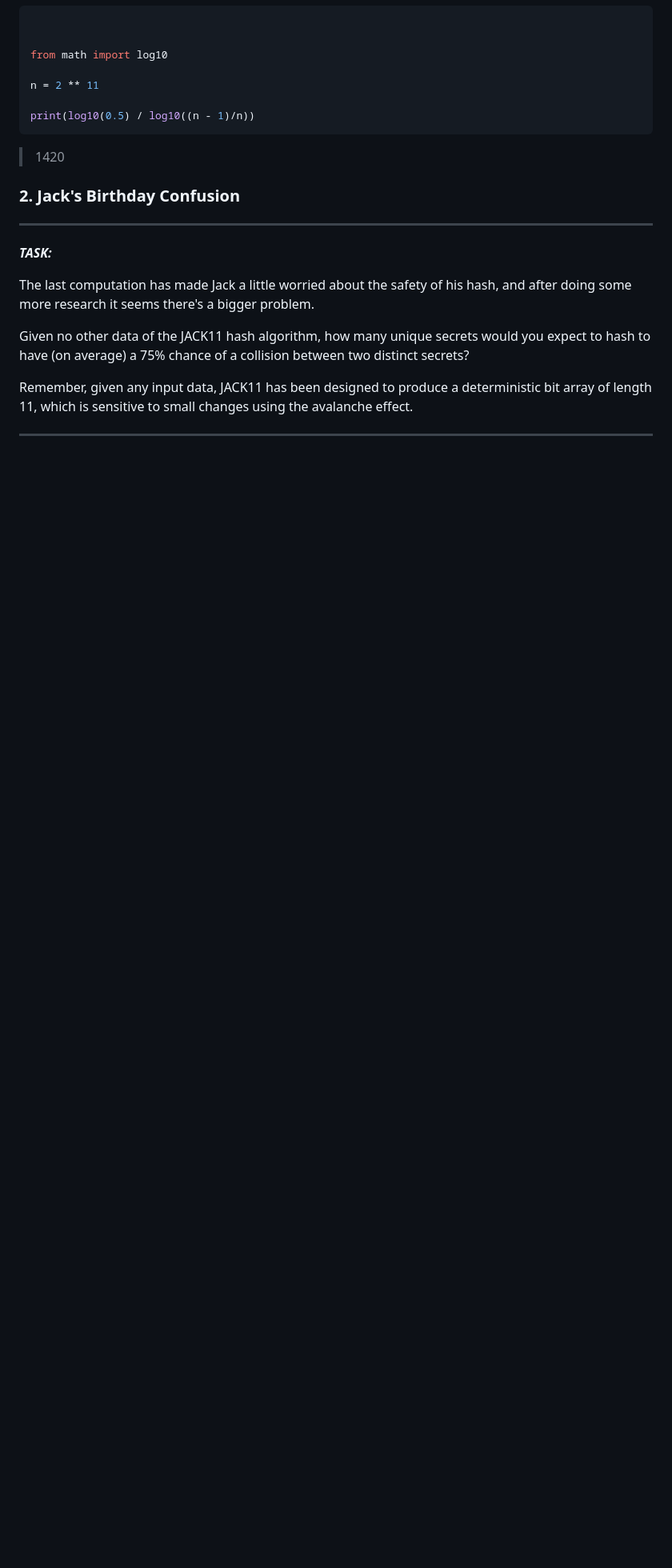
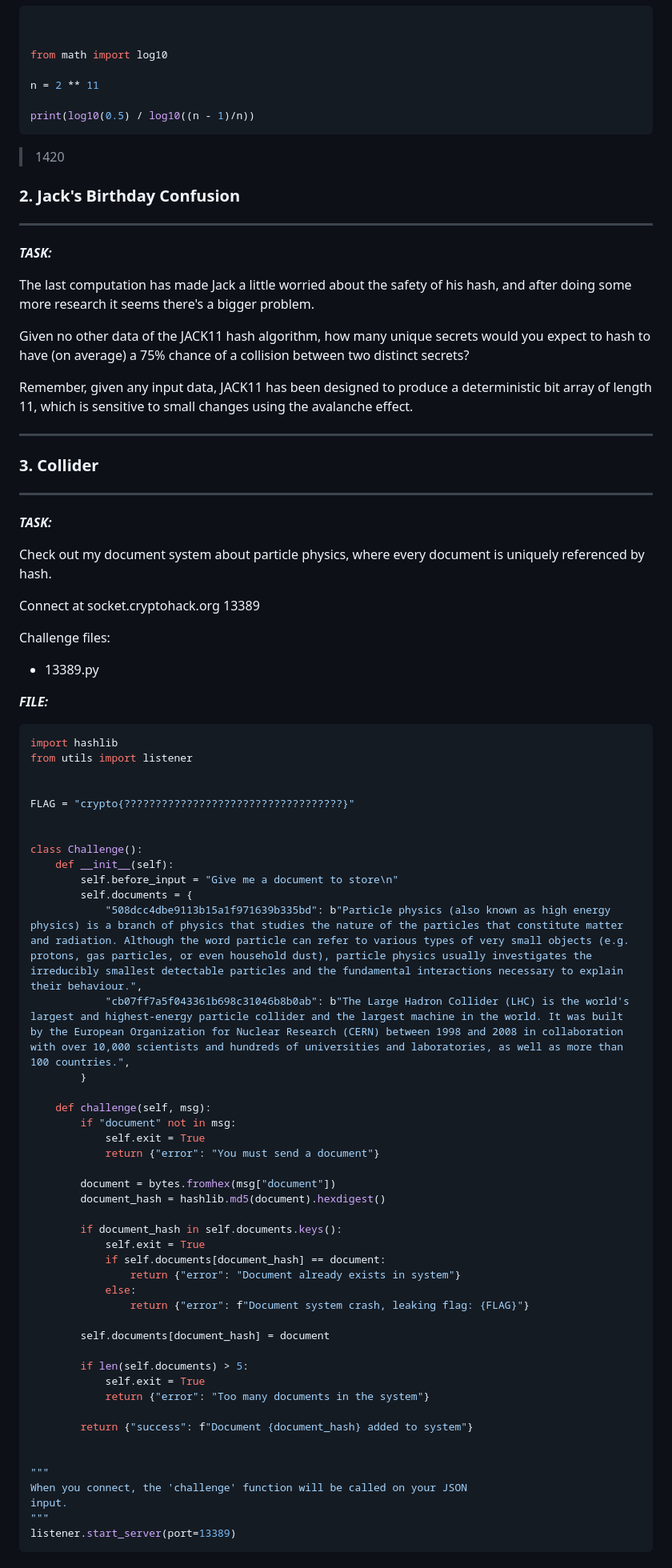
Before and after one commit to MinhFanBoy/CTF, a Markdown page: Crypto_Hack/hash_function.md, the part around one of its changes. Shown at 80% size. Rendered like a GitHub page; blank space fills up the shorter version.

````diff
--- a/Crypto_Hack/hash_function.md
+++ b/Crypto_Hack/hash_function.md
@@ -62,3 +62,67 @@ Given no other data of the JACK11 hash algorithm, how many unique secrets would
 Remember, given any input data, JACK11 has been designed to produce a deterministic bit array of length 11, which is sensitive to small changes using the avalanche effect.
 
 ---
+
+
+### 3. Collider
+
+---
+
+**_TASK:_**
+
+Check out my document system about particle physics, where every document is uniquely referenced by hash.
+
+Connect at socket.cryptohack.org 13389
+
+Challenge files:
+  - 13389.py
+
+**_FILE:_**
+
+```py
+import hashlib
+from utils import listener
+
+
+FLAG = "crypto{???????????????????????????????????}"
+
+
+class Challenge():
+    def __init__(self):
+        self.before_input = "Give me a document to store\n"
+        self.documents = {
+            "508dcc4dbe9113b15a1f971639b335bd": b"Particle physics (also known as high energy physics) is a branch of physics that studies the nature of the particles that constitute matter and radiation. Although the word particle can refer to various types of very small objects (e.g. protons, gas particles, or even household dust), particle physics usually investigates the irreducibly smallest detectable particles and the fundamental interactions necessary to explain their behaviour.",
+            "cb07ff7a5f043361b698c31046b8b0ab": b"The Large Hadron Collider (LHC) is the world's largest and highest-energy particle collider and the largest machine in the world. It was built by the European Organization for Nuclear Research (CERN) between 1998 and 2008 in collaboration with over 10,000 scientists and hundreds of universities and laboratories, as well as more than 100 countries.",
+        }
+
+    def challenge(self, msg):
+        if "document" not in msg:
+            self.exit = True
+            return {"error": "You must send a document"}
+
+        document = bytes.fromhex(msg["document"])
+        document_hash = hashlib.md5(document).hexdigest()
+
+        if document_hash in self.documents.keys():
+            self.exit = True
+            if self.documents[document_hash] == document:
+                return {"error": "Document already exists in system"}
+            else:
+                return {"error": f"Document system crash, leaking flag: {FLAG}"}
+
+        self.documents[document_hash] = document
+
+        if len(self.documents) > 5:
+            self.exit = True
+            return {"error": "Too many documents in the system"}
+
+        return {"success": f"Document {document_hash} added to system"}
+
+
+"""
+When you connect, the 'challenge' function will be called on your JSON
+input.
+"""
+listener.start_server(port=13389)
+```
+
````
Also changed, not shown: other parts of Crypto_Hack/hash_function.md (+27 -0 lines).
